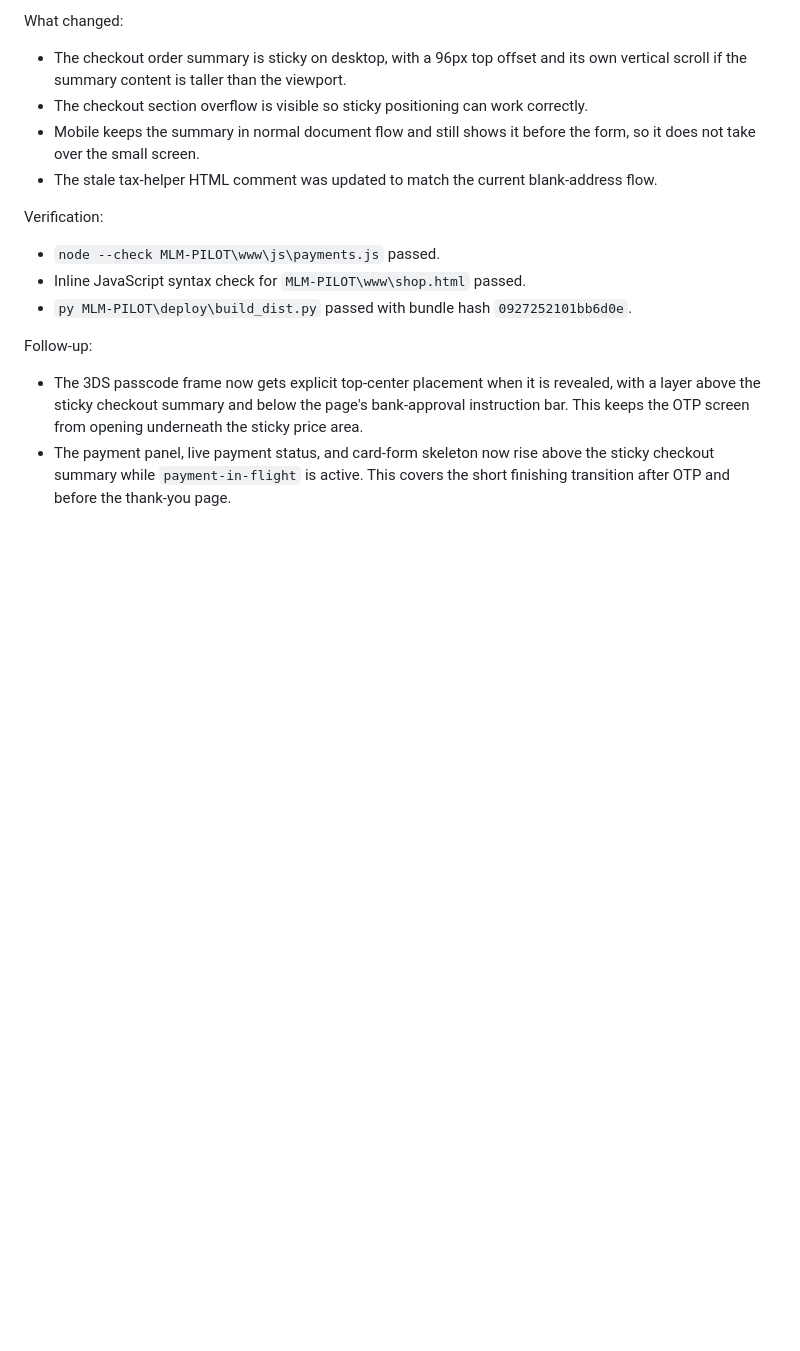
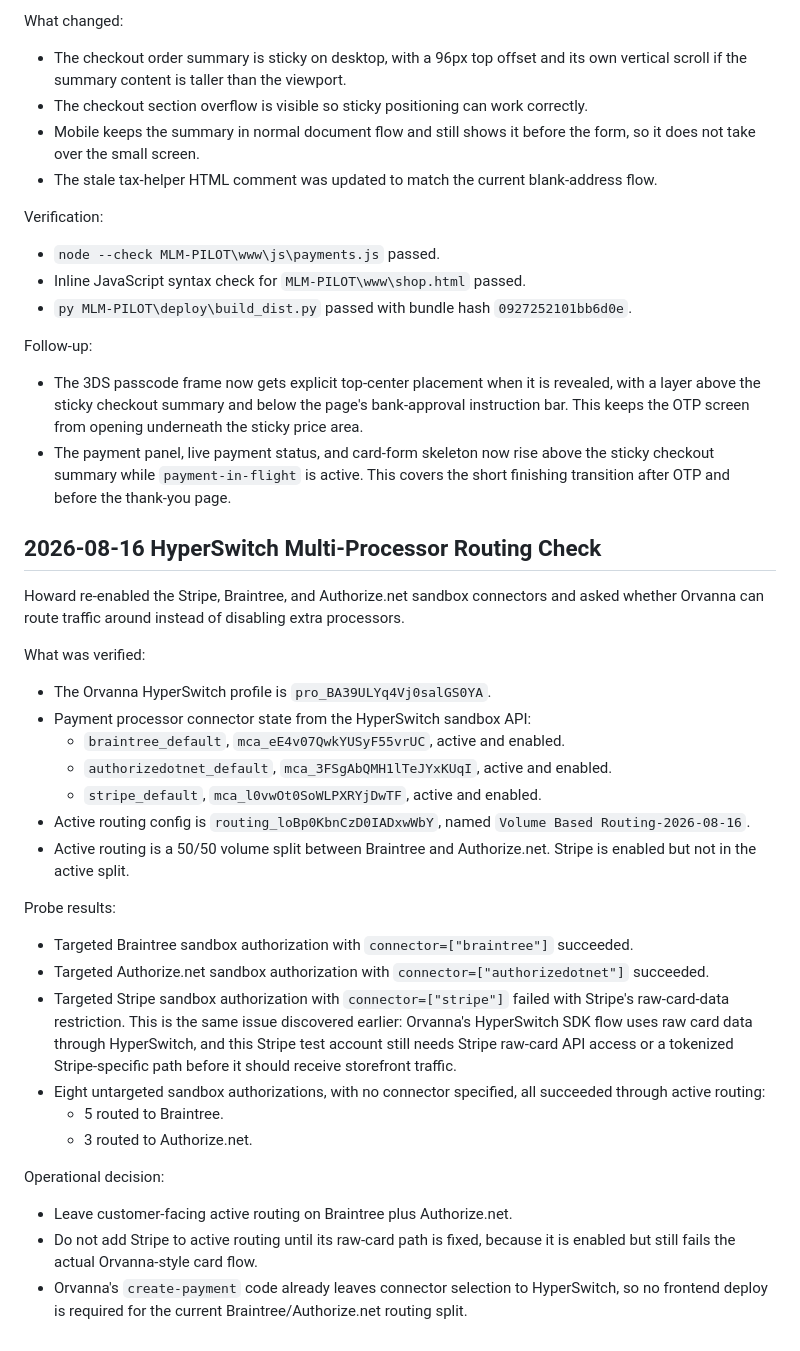
Before and after one commit to howkoz/orvanna, a Markdown page: CLAUDE_NOTES.md, the part around the change. Drawn GitHub-style; blank space fills up the shorter version.

Commit message:
Document HyperSwitch routing verification

```diff
--- a/CLAUDE_NOTES.md
+++ b/CLAUDE_NOTES.md
@@ -94,3 +94,29 @@ Verification:
 Follow-up:
 - The 3DS passcode frame now gets explicit top-center placement when it is revealed, with a layer above the sticky checkout summary and below the page's bank-approval instruction bar. This keeps the OTP screen from opening underneath the sticky price area.
 - The payment panel, live payment status, and card-form skeleton now rise above the sticky checkout summary while `payment-in-flight` is active. This covers the short finishing transition after OTP and before the thank-you page.
+
+## 2026-08-16 HyperSwitch Multi-Processor Routing Check
+
+Howard re-enabled the Stripe, Braintree, and Authorize.net sandbox connectors and asked whether Orvanna can route traffic around instead of disabling extra processors.
+
+What was verified:
+- The Orvanna HyperSwitch profile is `pro_BA39ULYq4Vj0salGS0YA`.
+- Payment processor connector state from the HyperSwitch sandbox API:
+  - `braintree_default`, `mca_eE4v07QwkYUSyF55vrUC`, active and enabled.
+  - `authorizedotnet_default`, `mca_3FSgAbQMH1lTeJYxKUqI`, active and enabled.
+  - `stripe_default`, `mca_l0vwOt0SoWLPXRYjDwTF`, active and enabled.
+- Active routing config is `routing_loBp0KbnCzD0IADxwWbY`, named `Volume Based Routing-2026-08-16`.
+- Active routing is a 50/50 volume split between Braintree and Authorize.net. Stripe is enabled but not in the active split.
+
+Probe results:
+- Targeted Braintree sandbox authorization with `connector=["braintree"]` succeeded.
+- Targeted Authorize.net sandbox authorization with `connector=["authorizedotnet"]` succeeded.
+- Targeted Stripe sandbox authorization with `connector=["stripe"]` failed with Stripe's raw-card-data restriction. This is the same issue discovered earlier: Orvanna's HyperSwitch SDK flow uses raw card data through HyperSwitch, and this Stripe test account still needs Stripe raw-card API access or a tokenized Stripe-specific path before it should receive storefront traffic.
+- Eight untargeted sandbox authorizations, with no connector specified, all succeeded through active routing:
+  - 5 routed to Braintree.
+  - 3 routed to Authorize.net.
+
+Operational decision:
+- Leave customer-facing active routing on Braintree plus Authorize.net.
+- Do not add Stripe to active routing until its raw-card path is fixed, because it is enabled but still fails the actual Orvanna-style card flow.
+- Orvanna's `create-payment` code already leaves connector selection to HyperSwitch, so no frontend deploy is required for the current Braintree/Authorize.net routing split.
```
